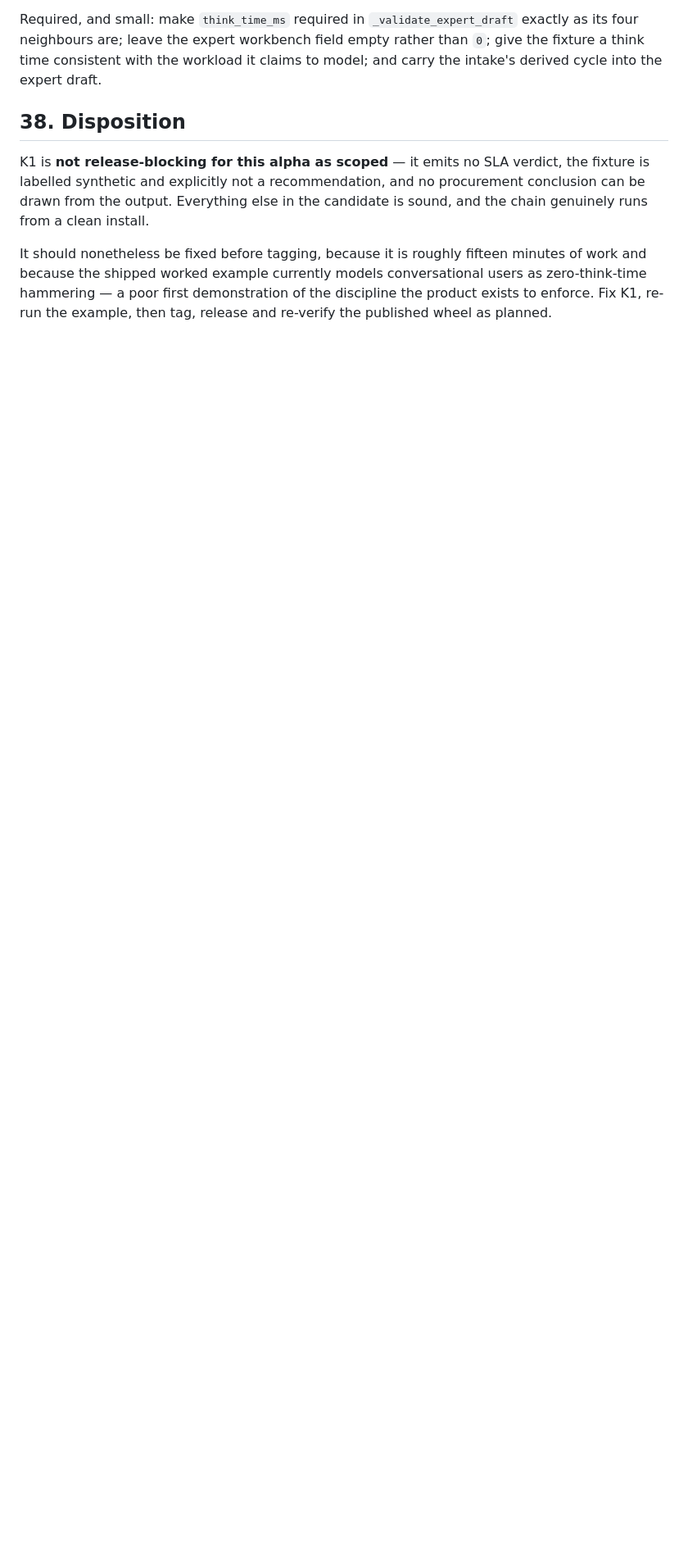
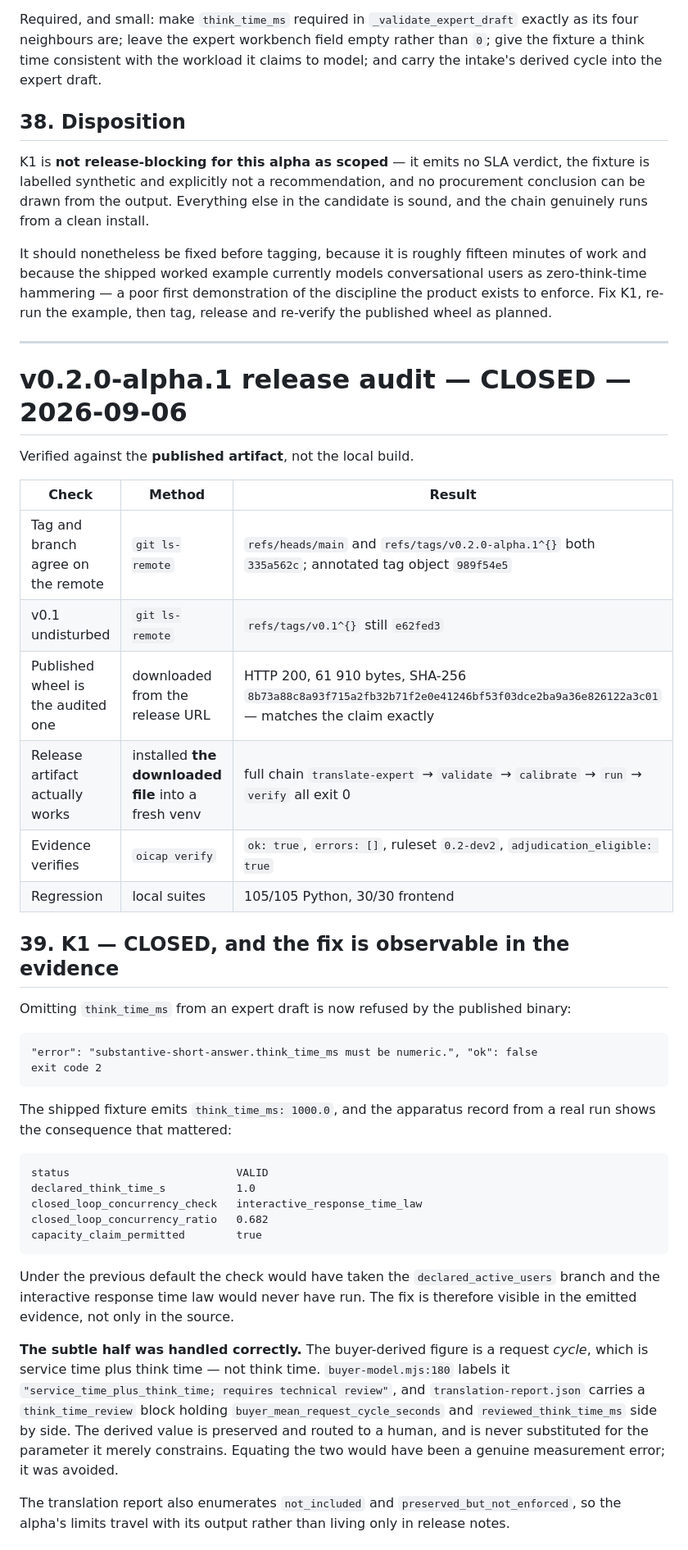
Before and after one commit to shijiuzhang/moe-cache-eval, a Markdown page: docs/OICAP_AC04_PROTOTYPE_AUDIT.md, the part around one of its changes. Shown at 82% size. GitHub-like rendering; blank space fills up the shorter version.

Commit message:
Archive v0.2 alpha release audit

````diff
--- a/docs/OICAP_AC04_PROTOTYPE_AUDIT.md
+++ b/docs/OICAP_AC04_PROTOTYPE_AUDIT.md
@@ -624,3 +624,55 @@ work and because the shipped worked example currently models conversational user
 zero-think-time hammering — a poor first demonstration of the discipline the product
 exists to enforce. Fix K1, re-run the example, then tag, release and re-verify the
 published wheel as planned.
+
+---
+
+# v0.2.0-alpha.1 release audit — CLOSED — 2026-09-06
+
+Verified against the **published artifact**, not the local build.
+
+| Check | Method | Result |
+|---|---|---|
+| Tag and branch agree on the remote | `git ls-remote` | `refs/heads/main` and `refs/tags/v0.2.0-alpha.1^{}` both `335a562c`; annotated tag object `989f54e5` |
+| v0.1 undisturbed | `git ls-remote` | `refs/tags/v0.1^{}` still `e62fed3` |
+| Published wheel is the audited one | downloaded from the release URL | HTTP 200, 61 910 bytes, SHA-256 `8b73a88c8a93f715a2fb32b71f2e0e41246bf53f03dce2ba9a36e826122a3c01` — matches the claim exactly |
+| Release artifact actually works | installed **the downloaded file** into a fresh venv | full chain `translate-expert` → `validate` → `calibrate` → `run` → `verify` all exit 0 |
+| Evidence verifies | `oicap verify` | `ok: true`, `errors: []`, ruleset `0.2-dev2`, `adjudication_eligible: true` |
+| Regression | local suites | 105/105 Python, 30/30 frontend |
+
+## 39. K1 — CLOSED, and the fix is observable in the evidence
+
+Omitting `think_time_ms` from an expert draft is now refused by the published binary:
+
+```
+"error": "substantive-short-answer.think_time_ms must be numeric.", "ok": false
+exit code 2
+```
+
+The shipped fixture emits `think_time_ms: 1000.0`, and the apparatus record from a real
+run shows the consequence that mattered:
+
+```
+status                          VALID
+declared_think_time_s           1.0
+closed_loop_concurrency_check   interactive_response_time_law
+closed_loop_concurrency_ratio   0.682
+capacity_claim_permitted        true
+```
+
+Under the previous default the check would have taken the `declared_active_users`
+branch and the interactive response time law would never have run. The fix is
+therefore visible in the emitted evidence, not only in the source.
+
+**The subtle half was handled correctly.** The buyer-derived figure is a request
+*cycle*, which is service time plus think time — not think time. `buyer-model.mjs:180`
+labels it `"service_time_plus_think_time; requires technical review"`, and
+`translation-report.json` carries a `think_time_review` block holding
+`buyer_mean_request_cycle_seconds` and `reviewed_think_time_ms` side by side. The
+derived value is preserved and routed to a human, and is never substituted for the
+parameter it merely constrains. Equating the two would have been a genuine measurement
+error; it was avoided.
+
+The translation report also enumerates `not_included` and `preserved_but_not_enforced`,
+so the alpha's limits travel with its output rather than living only in release notes.
+
````
Also changed, not shown: other parts of docs/OICAP_AC04_PROTOTYPE_AUDIT.md (+22 -0 lines).
